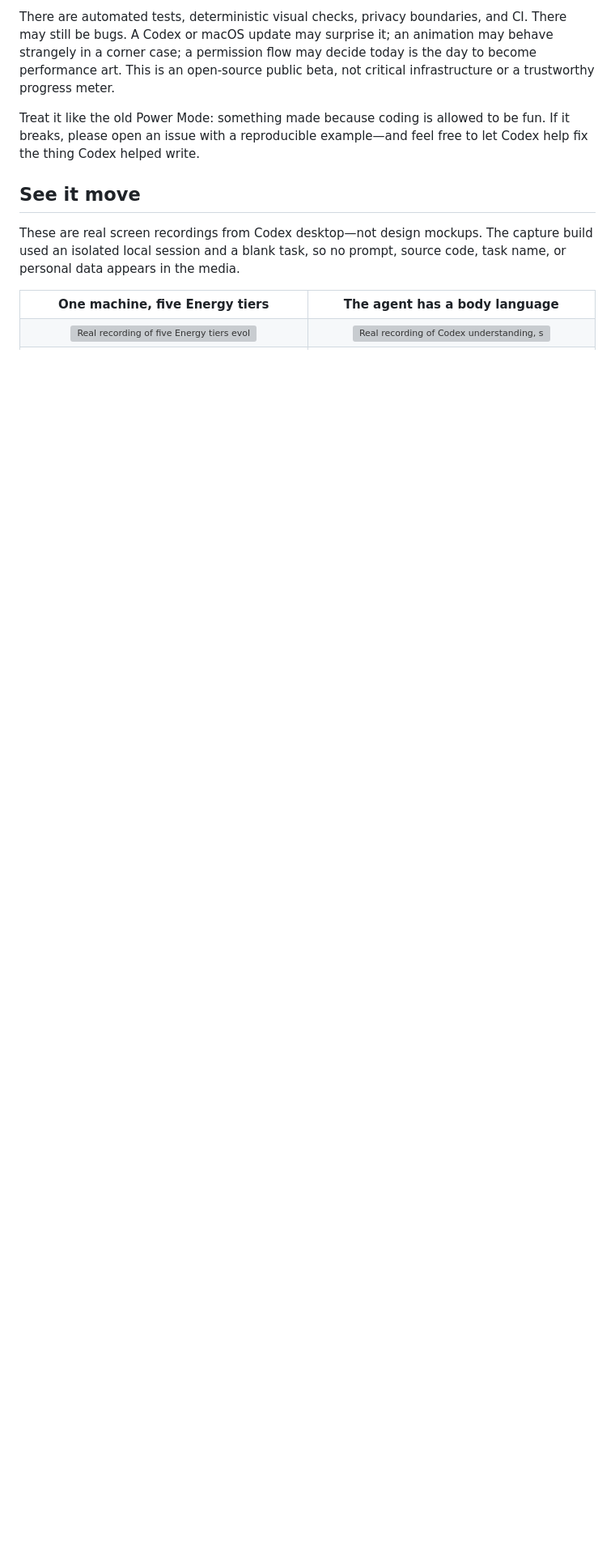
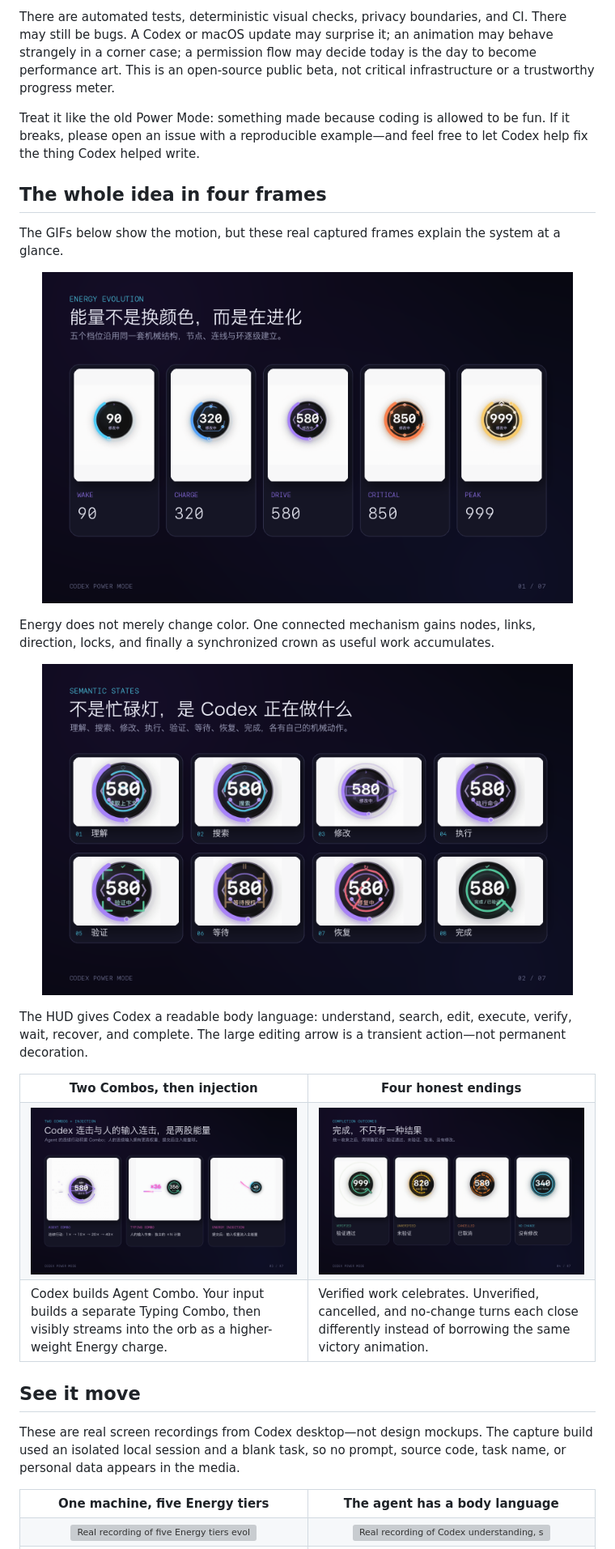
Before and after one commit to zytsyj/codex-power-mode, a Markdown page: README.md, the part around the change printed below. Shown: that part at 81% size. Rendered like a GitHub page; pictures changed too: docs/media/static-gallery/combos-and-injection.png (added), docs/media/static-gallery/completion-outcomes.png (added), docs/media/static-gallery/energy-evolution.png (added); blank space fills up the shorter version; grey boxes are pictures that could not be loaded.

Commit message:
docs: add static visual tour to project homepage

```diff
--- a/README.md
+++ b/README.md
@@ -48,6 +48,37 @@ Most of this project was vibe-coded with AI—mostly Codex. I brought the idea,
 There are automated tests, deterministic visual checks, privacy boundaries, and CI. There may still be bugs. A Codex or macOS update may surprise it; an animation may behave strangely in a corner case; a permission flow may decide today is the day to become performance art. This is an open-source public beta, not critical infrastructure or a trustworthy progress meter.
 
 Treat it like the old Power Mode: something made because coding is allowed to be fun. If it breaks, please open an issue with a reproducible example—and feel free to let Codex help fix the thing Codex helped write.
+
+## The whole idea in four frames
+
+The GIFs below show the motion, but these real captured frames explain the system at a glance.
+
+<p align="center">
+  <img src="docs/media/static-gallery/energy-evolution.png" width="92%" alt="Five captured Energy tiers: Wake, Charge, Drive, Critical, and Peak">
+</p>
+
+Energy does not merely change color. One connected mechanism gains nodes, links, direction, locks, and finally a synchronized crown as useful work accumulates.
+
+<p align="center">
+  <img src="docs/media/static-gallery/semantic-states.png" width="92%" alt="Eight captured Codex states including the full editing arrow">
+</p>
+
+The HUD gives Codex a readable body language: understand, search, edit, execute, verify, wait, recover, and complete. The large editing arrow is a transient action—not permanent decoration.
+
+<table>
+  <tr>
+    <th width="50%">Two Combos, then injection</th>
+    <th width="50%">Four honest endings</th>
+  </tr>
+  <tr>
+    <td><img src="docs/media/static-gallery/combos-and-injection.png" width="100%" alt="Agent Combo, Typing Combo, and visible Energy injection trail"></td>
+    <td><img src="docs/media/static-gallery/completion-outcomes.png" width="100%" alt="Verified, unverified, cancelled, and no-change completion outcomes"></td>
+  </tr>
+  <tr>
+    <td>Codex builds Agent Combo. Your input builds a separate Typing Combo, then visibly streams into the orb as a higher-weight Energy charge.</td>
+    <td>Verified work celebrates. Unverified, cancelled, and no-change turns each close differently instead of borrowing the same victory animation.</td>
+  </tr>
+</table>
 
 ## See it move
 
```
Also changed, not shown: other parts of README.md (+14 -1 lines), README.zh-CN.md (+45 -1 lines), docs/MEDIA.md (+13 -0 lines), docs/media/static-gallery/cursor-geometric.png (added), docs/media/static-gallery/cursor-memes.png (added).
